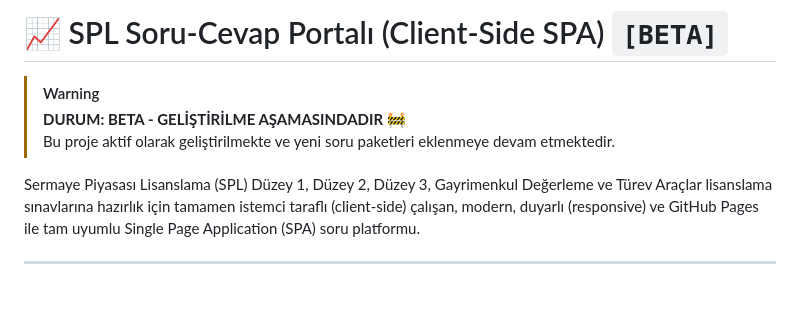
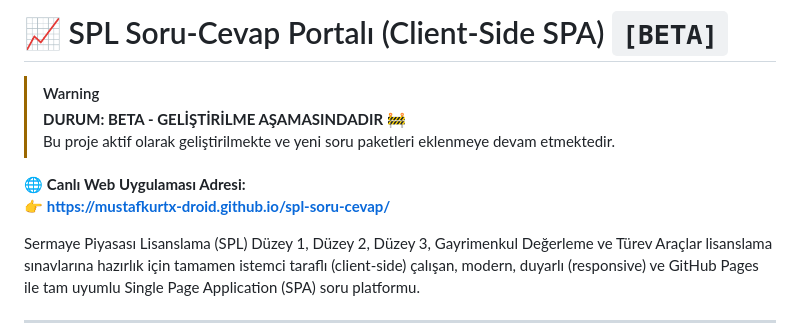
Before and after one commit to mustafkurtx-droid/spl-soru-cevap, a Markdown page: README.md, the part around the change. GitHub-like rendering; blank space fills up the shorter version.

Commit message:
Add live site URL link to README.md

```diff
--- a/README.md
+++ b/README.md
@@ -3,6 +3,9 @@
 > [!WARNING]
 > **DURUM: BETA - GELİŞTİRİLME AŞAMASINDADIR 🚧**
 > Bu proje aktif olarak geliştirilmekte ve yeni soru paketleri eklenmeye devam etmektedir.
+
+🌐 **Canlı Web Uygulaması Adresi:**
+👉 **[https://mustafkurtx-droid.github.io/spl-soru-cevap/](https://mustafkurtx-droid.github.io/spl-soru-cevap/)**
 
 Sermaye Piyasası Lisanslama (SPL) Düzey 1, Düzey 2, Düzey 3, Gayrimenkul Değerleme ve Türev Araçlar lisanslama sınavlarına hazırlık için tamamen istemci taraflı (client-side) çalışan, modern, duyarlı (responsive) ve GitHub Pages ile tam uyumlu Single Page Application (SPA) soru platformu.
 
```
